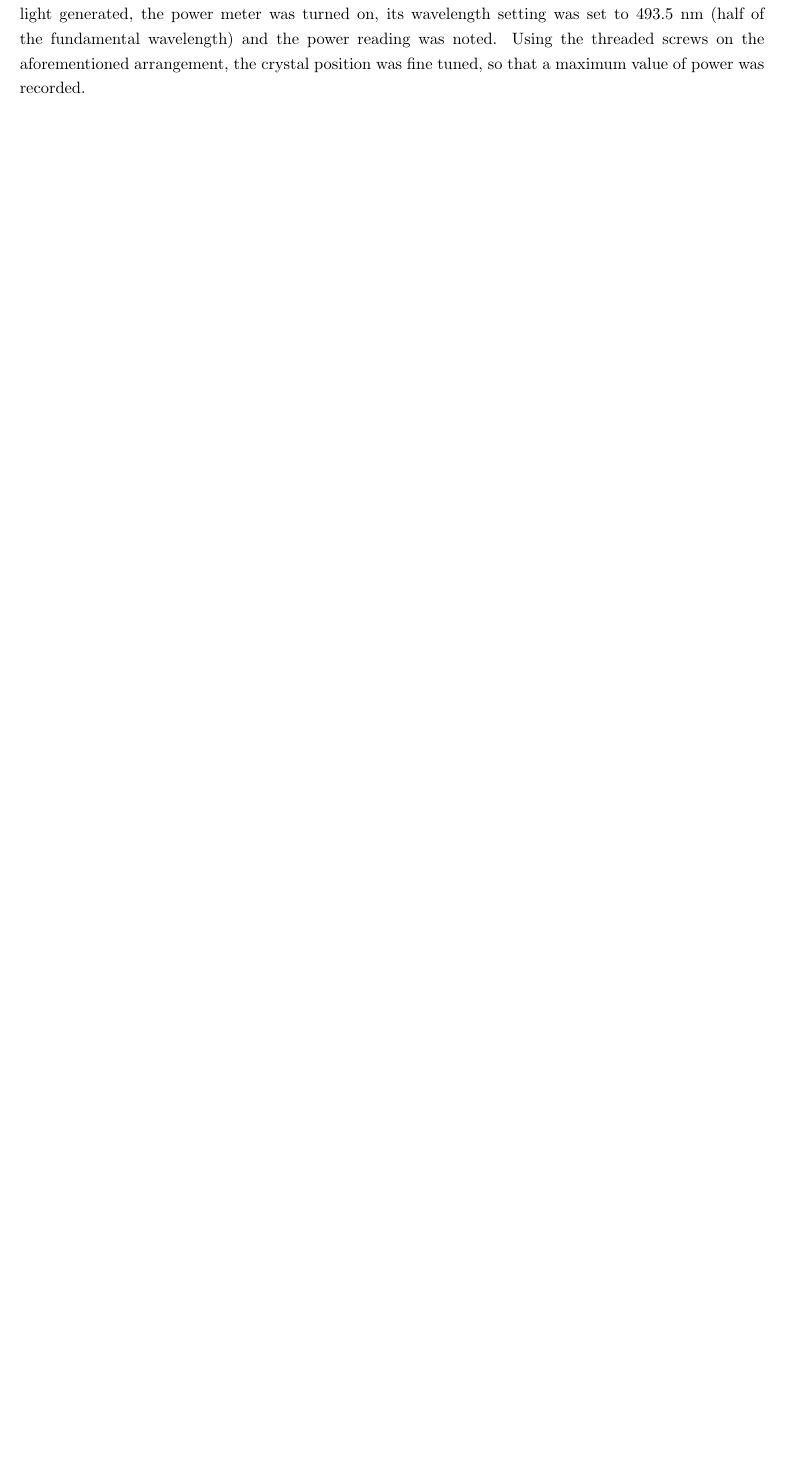
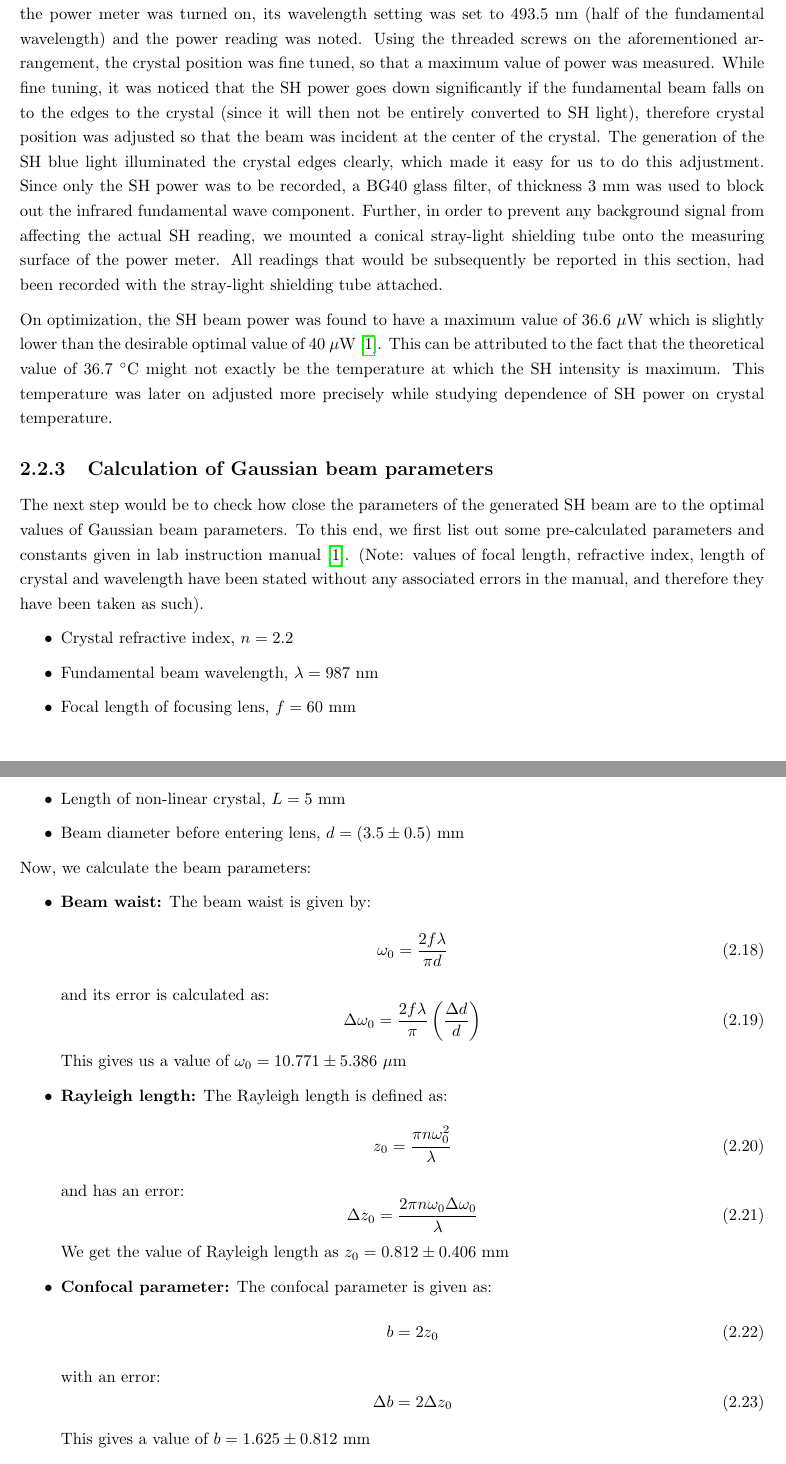
Before and after one commit to Mrunmoy-Jena/A245Lab, a LaTeX thesis (Labreport.tex, which reads Experiment.tex): part of page 13 of 17 before the commit and two parts of pages 13 and 14 of 19 after it, the two joined at a grey line, cut so that both start at the same text, the shorter picture padded with empty space. The pictures show the PDF file Labreport.pdf that the author committed with the source.

Commit message:
Further additions

```diff
--- a/Experiment.tex
+++ b/Experiment.tex
@@ -185,4 +185,56 @@ The focusing lens was necessary to ensure that the entire intensity of the incid
 Now, the fundamental beam was transmitted through the crystal and using the IR card, it could be seen on the other side. However, this beam was slightly diverging and in order to get the maximum power measurement at the power meter, we needed to use a collimating lens. The lens used for this purpose was again a plano-convex lens (having a focal length of 30 mm), with its convex surface now facing the incoming beam. As done before, this lens was placed at distance equal to its focal length, away from the crystal. Again, it was visually ensured that the lens was upright (perpendicular to the table) and also perpendicular to the beam path. Finer adjustment of the lens position (along beam axis) was made by moving the screen over an appreciable distance along the (supposedly) collimated beam path and observing if the beam spot size remains the same (with the help of the IR card). After all these adjustments, the collimating lens position was finalized and it was clamped to the optical table.
 
 \subsection{Optimizing the second harmonic power}
-In order for us to clearly observe the second harmonic wave generated by the crystal, we needed to bring the crystal to a temperature where it gives maximum intensity of second harmonic light. For the case of the $\rm{KbNO_{3}}$ crystal, it is found to be around 36.7 $\degree$C \cite{UB}. Therefore, in the present experiment, the crystal was slowly heated up from 27 $\degree$C to 36.7 $\degree$C in small increments of 0.5 $\degree$C. Once this peak temperature was reached, with the crystal properly aligned with the beam direction, we could clearly see a blue light coming out of the crystal, indicating that the second harmonic light had been generated. The crystal arrangement had been mounted onto a stand that had threaded screws for finer adjustment of crystal position in all three directions. In order to perfectly optimize the intensity of second harmonic light generated, the power meter was turned on, its wavelength setting was set to 493.5 nm (half of the fundamental wavelength) and the power reading was noted. Using the threaded screws on the aforementioned arrangement, the crystal position was fine tuned, so that a maximum value of power was recorded.
+In order for us to clearly observe the second harmonic wave generated by the crystal, we needed to bring the crystal to a temperature where it gives maximum intensity of second harmonic light. For the case of the $\rm{KbNO_{3}}$ crystal, it is found to be around 36.7 $\degree$C \cite{UB}. Therefore, in the present experiment, the crystal was slowly heated up from 27 $\degree$C to 36.7 $\degree$C in small increments of 0.5 $\degree$C. Once this peak temperature was reached, with the crystal properly aligned with the beam direction, we could clearly see a blue light spot on the screen placed after the lens (along the direction of beam propagation), indicating that the SH (second harmonic) light had been generated.
+
+The crystal arrangement had been mounted onto a stand that had threaded screws for finer adjustment of crystal position in all three directions. In order to perfectly optimize the intensity of SH light generated, the power meter was turned on, its wavelength setting was set to 493.5 nm (half of the fundamental wavelength) and the power reading was noted. Using the threaded screws on the aforementioned arrangement, the crystal position was fine tuned, so that a maximum value of power was measured. While fine tuning, it was noticed that the SH power goes down significantly if the fundamental beam falls on to the edges to the crystal (since it will then not be entirely converted to SH light), therefore crystal position was adjusted so that the beam was incident at the center of the crystal. The generation of the SH blue light illuminated the crystal edges clearly, which made it easy for us to do this adjustment. Since only the SH power was to be recorded, a BG40 glass filter, of thickness 3 mm was used to block out the infrared fundamental wave component. Further, in order to prevent any background signal from affecting the actual SH reading, we mounted a conical stray-light shielding tube onto the measuring surface of the power meter. All readings that would be subsequently be reported in this section, had been recorded with the stray-light shielding tube attached.
+
+On optimization, the SH beam power was found to have a maximum value of 36.6 $\mu$W which is slightly lower than the desirable optimal value of 40 $\mu$W \cite{UB}. This can be attributed to the fact that the theoretical value of 36.7 $\degree$C might not exactly be the temperature at which the SH intensity is maximum. This temperature was later on adjusted more precisely while studying dependence of SH power on crystal temperature.
+
+\subsection{Calculation of Gaussian beam parameters}
+The next step would be to check how close the parameters of the generated SH beam are to the optimal values of Gaussian beam parameters. To this end, we first list out some pre-calculated parameters and constants given in lab instruction manual \cite{UB}. (Note: values of focal length, refractive index, length of crystal and wavelength have been stated without any associated errors in the manual, and therefore they have been taken as such).
+\begin{itemize}
+\item Crystal refractive index, $n=2.2$
+\item Fundamental beam wavelength, $\lambda=987$ nm
+\item Focal length of focusing lens, $f=60$ mm
+\item Length of non-linear crystal, $L=5$ mm
+\item Beam diameter before entering lens, $d=(3.5\pm 0.5)$ mm
+\end{itemize}
+
+Now, we calculate the beam parameters:
+\begin{itemize}
+\item \textbf{Beam waist:} The beam waist is given by:
+\begin{equation}
+\omega_{0}=\dfrac{2f\lambda}{\pi d}
+\end{equation}
+and its error is calculated as:
+\begin{equation}
+\Delta \omega_{0}=\dfrac{2f\lambda}{\pi}\left(\dfrac{\Delta d}{d}\right)
+\end{equation}
+This gives us a value of $\omega_{0}=10.771\pm 5.386$ $\mu$m
+\item \textbf{Rayleigh length:} The Rayleigh length is defined as:
+\begin{equation}
+z_{0}=\dfrac{\pi n \omega_{0}^{2}}{\lambda}
+\end{equation}
+and has an error:
+\begin{equation}
+\Delta z_{0}=\dfrac{2\pi n \omega_{0}\Delta \omega_{0}}{\lambda}
+\end{equation}
+We get the value of Rayleigh length as $z_{0}=0.812\pm 0.406$ mm
+\item \textbf{Confocal parameter:} The confocal parameter is given as:
+\begin{equation}
+b=2z_{0}
+\end{equation}
+with an error:
+\begin{equation}
+\Delta b=2\Delta z_{0}
+\end{equation}
+This gives a value of $b=1.625\pm 0.812$ mm
+\item \textbf{Boyd Kleinman condition:} For maximal efficiency of SH wave power generation, one needs to have the crystal length ($L$) and confocal parameter ($b$) in the ratio:
+\begin{equation}
+\dfrac{L}{b}=2.84
+\end{equation}
+with the error calculated as:
+\begin{equation}
+\Delta \left(\dfrac{L}{b}\right)=\dfrac{L\Delta b}{b^{2}}
+\end{equation}
@@ -188,0 +246,10 @@ In order for us to clearly observe the second harmonic wave generated by the cry
+This gives us:
+\begin{equation}
+f_{opt}=\sqrt{\dfrac{\pi d^{2}L}{24.616n\lambda}}
+\end{equation}
+with an error:
+\begin{equation}
+\Delta f_{opt}=\sqrt{\dfrac{\pi L}{24.616n\lambda}}\Delta d
+\end{equation}
+The value obtained for the optimal focal length is then $f_{opt}=60.000\pm 8.571$ mm. Clearly this matches with the focal length of the lens that we have used, although we find that there is a large theoretical uncertainty on it as calculated from the error propagation.
+\end{itemize}
```
Also changed, not shown: Labreport.pdf, Experiment.tex (5 more changed lines), 7 other files.
